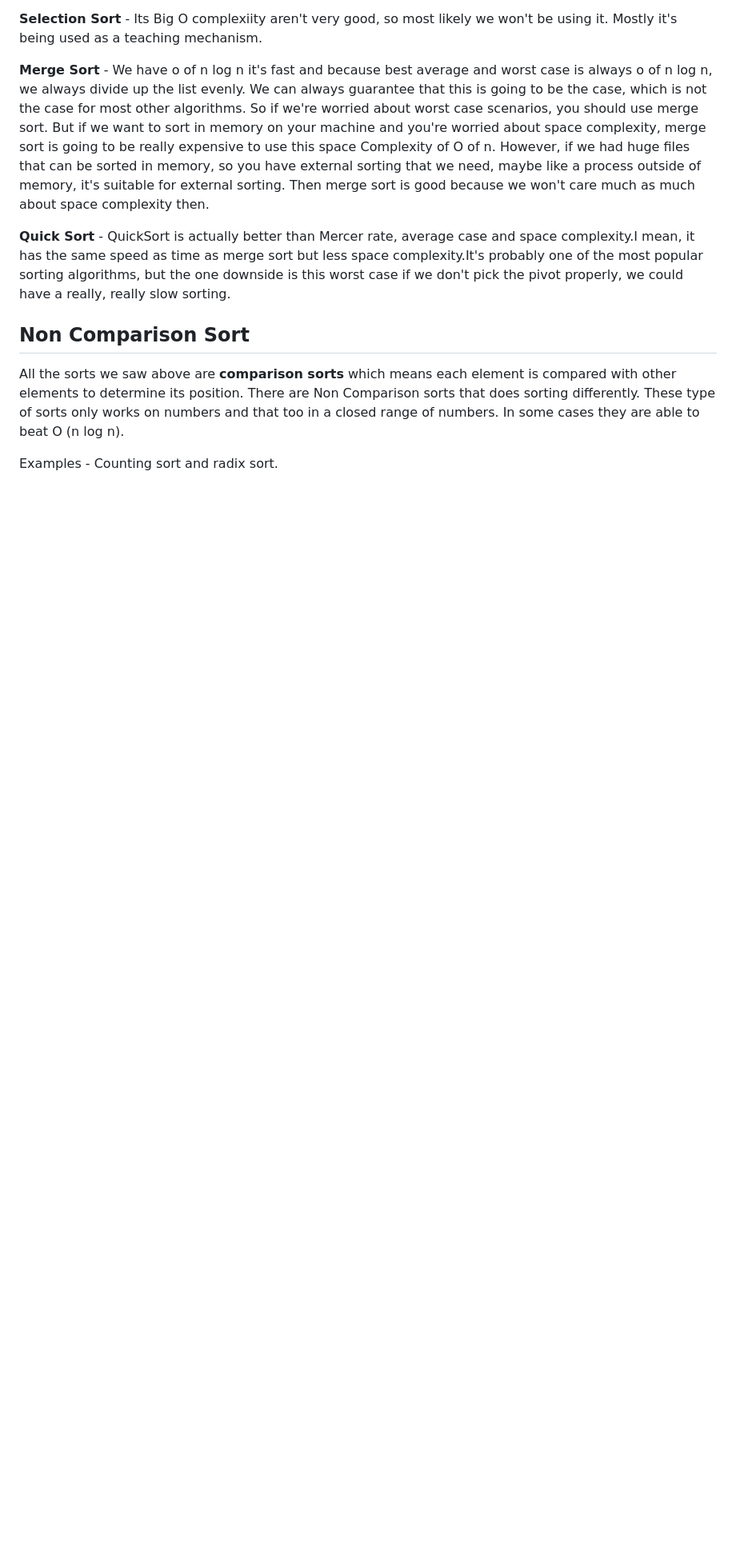
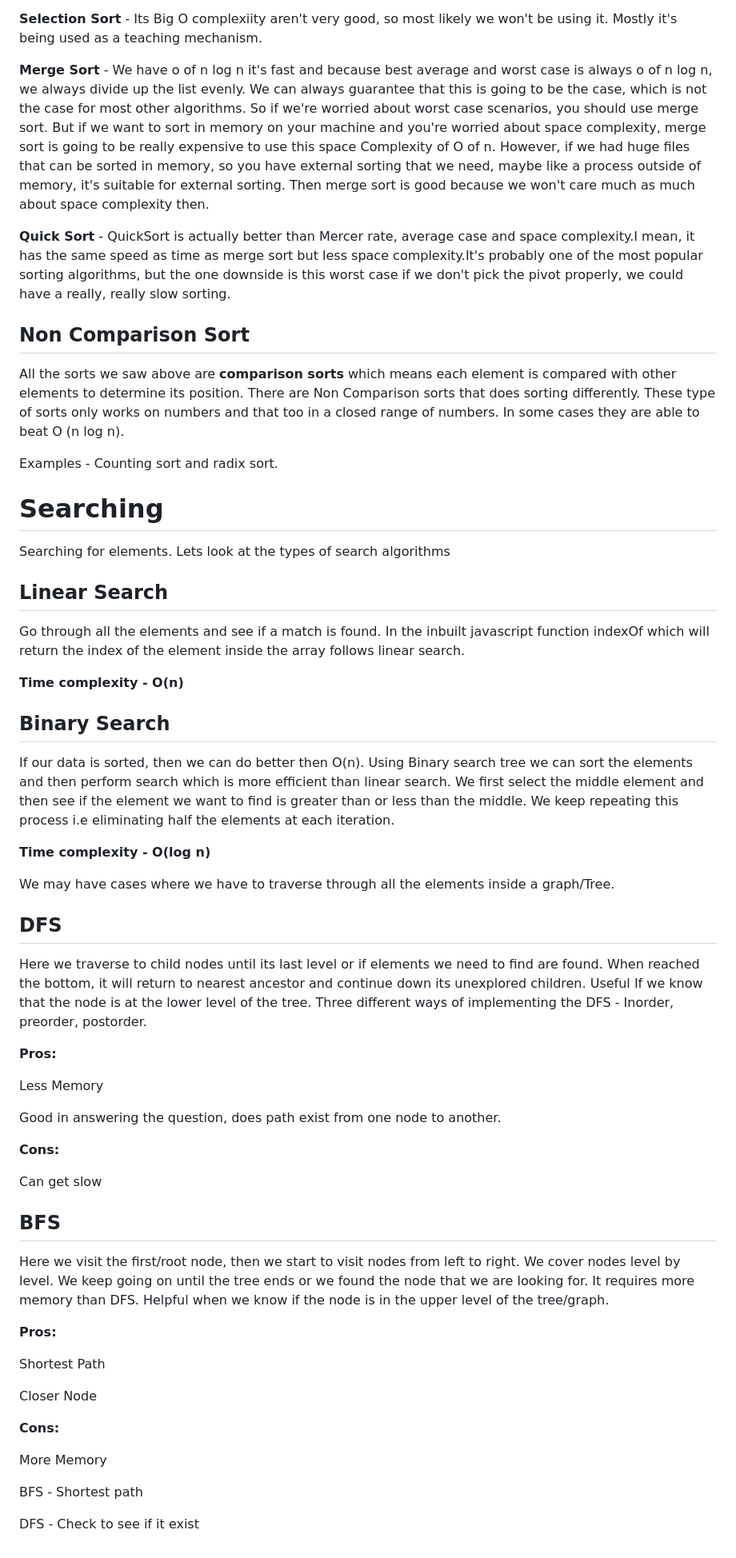
Before and after one commit to YashwanthRaj/Data-Structures-and-Algorithms, a Markdown page: README.md, the part around the change. Shown at 80% size. GitHub-like rendering; blank space fills up the shorter version.

```diff
--- a/README.md
+++ b/README.md
@@ -566,3 +566,53 @@ We pick a random pivot element. Then we will rearrange in such a way that all th
 All the sorts we saw above are **comparison sorts** which means each element is compared with other elements to determine its position. There are Non Comparison sorts that does sorting differently. These type of sorts only works on numbers and that too in a closed range of numbers.  In some cases they are able to beat O (n log n).
 
 Examples - Counting sort and radix sort.
+
+# Searching
+
+Searching for elements. Lets look at the types of search algorithms
+
+## Linear Search
+
+Go through all the elements and see if  a match is found. In the inbuilt javascript function indexOf which will return the index of the element inside the array follows linear search.
+
+**Time complexity - O(n)**
+
+## Binary Search
+
+If our data is sorted, then we can do better then O(n). Using Binary search tree we can sort the elements and then perform search which is more efficient than linear search. We first select the middle element and then see if the element we want to find is greater than or less than the middle. We keep repeating this process i.e eliminating half the elements at each iteration.
+
+**Time complexity - O(log n)**
+
+We may have cases where we have to traverse through all the elements inside a graph/Tree.
+
+## DFS
+
+Here we traverse to child nodes until its last level or if elements we need to find are found. When reached the bottom, it will return to nearest ancestor and continue down its unexplored children. Useful If we know that the node is at the lower level of the tree. Three different ways of implementing the DFS - Inorder, preorder, postorder.
+
+**Pros:**
+
+Less Memory
+
+Good in answering the question, does path exist from one node to another.
+
+**Cons:**
+
+Can get slow
+
+## BFS
+
+Here we visit the first/root node, then we start to visit nodes from left to right. We cover nodes level by level. We keep going on until the tree ends or we found the node that we are looking for. It requires more memory than DFS. Helpful when we know if the node is in the upper level of the tree/graph.
+
+**Pros:**
+
+Shortest Path
+
+Closer Node
+
+**Cons:**
+
+More Memory
+
+BFS - Shortest path
+
+DFS - Check to see if it exist
```
